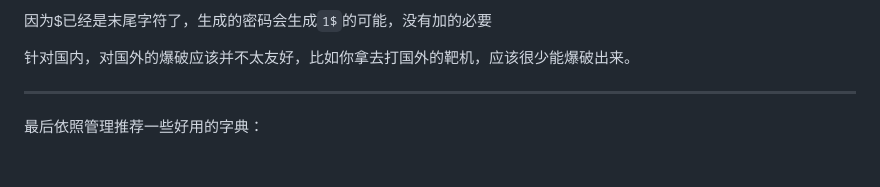
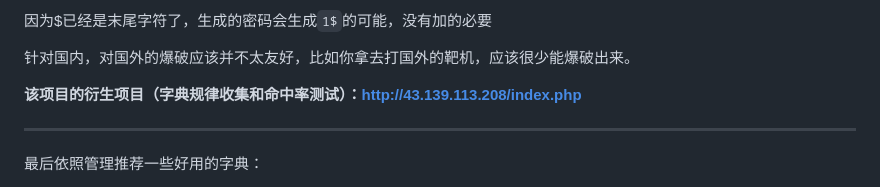
Before and after one commit to qingchenhh/dicer, a Markdown page: README.md, the part around the change. GitHub-like rendering; blank space fills up the shorter version.

```diff
--- a/README.md
+++ b/README.md
@@ -19,6 +19,8 @@ base_passwd.txt的使用规律，把连接如果加入的字典有在连接字
 因为$已经是末尾字符了，生成的密码会生成`1$`的可能，没有加的必要
 
 针对国内，对国外的爆破应该并不太友好，比如你拿去打国外的靶机，应该很少能爆破出来。
+
+**该项目的衍生项目（字典规律收集和命中率测试）：http://43.139.113.208/index.php**
 
 ---
 
```
